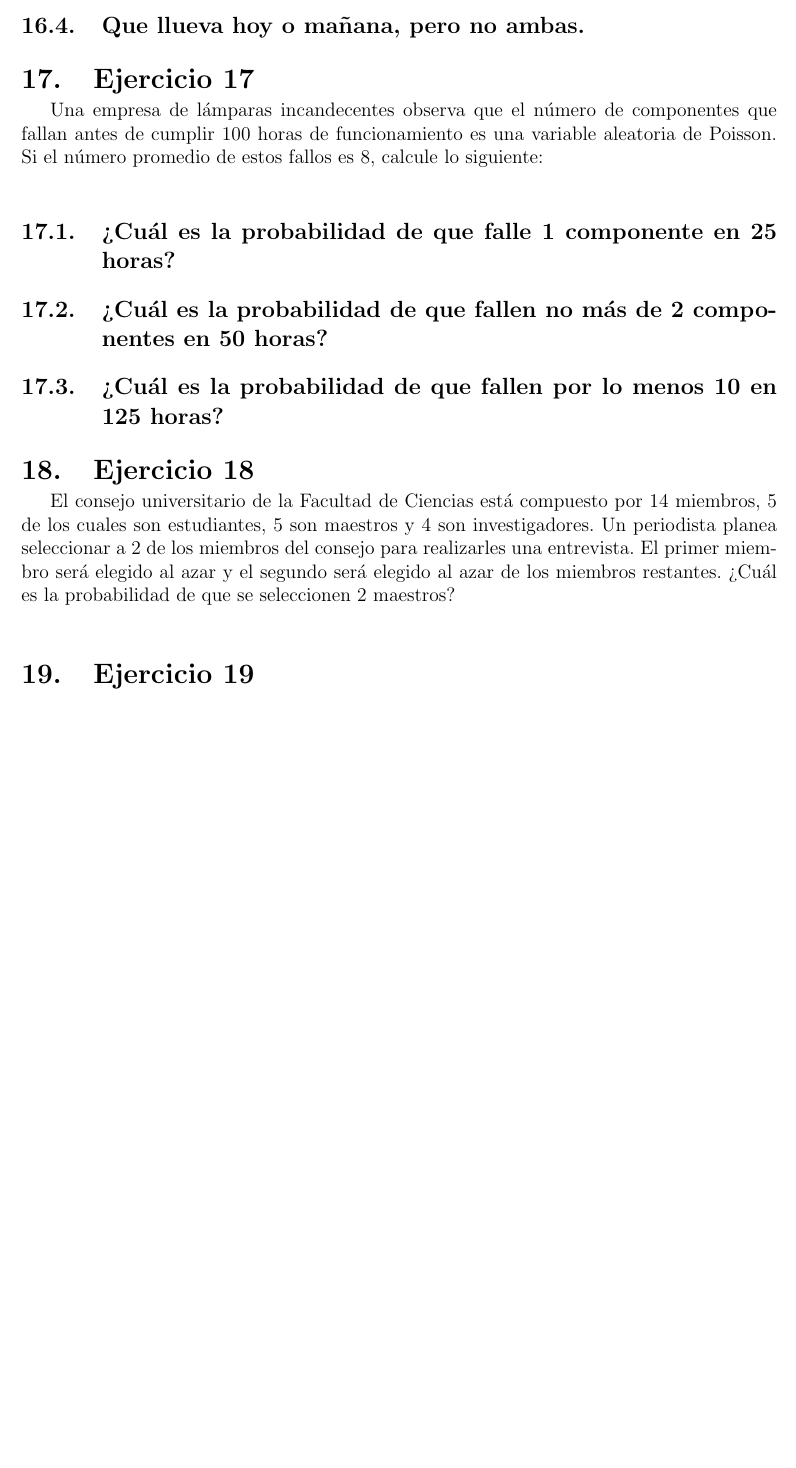
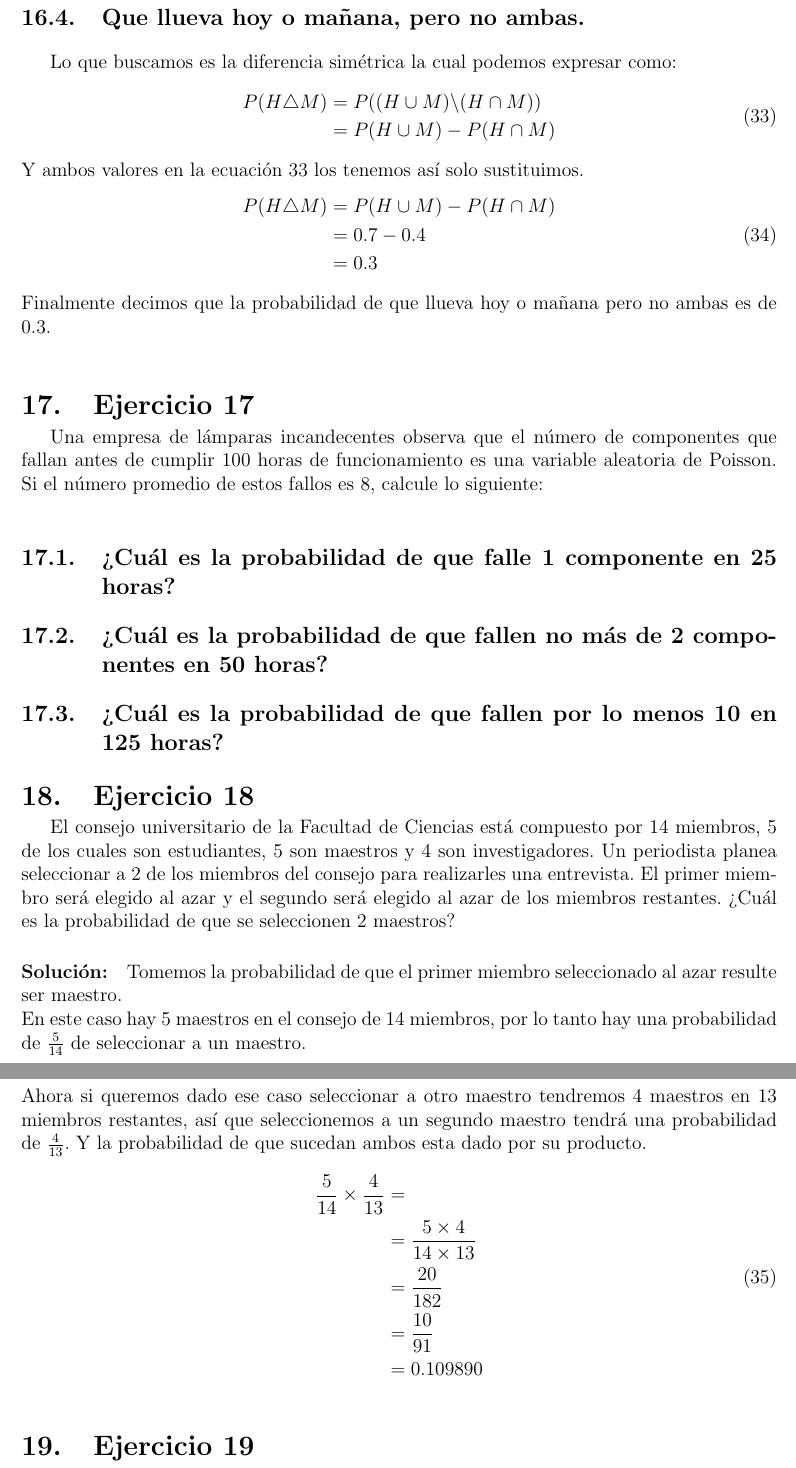
Before and after one commit to Sirivasv/MCC-AA, a LaTeX problem sheet (Tarea1/Tarea1_Rivas_Vega_Saul_Ivan.tex): part of page 14 of 15 before the commit and two parts of pages 15 and 16 of 16 after it, the two joined at a grey line, cut so that both start at the same text, the shorter picture padded with empty space. The pictures show the PDF file Tarea1/Tarea1_Rivas_Vega_Saul_Ivan.pdf that the author committed with the source.

Commit message:
Latest changes

```diff
--- a/Tarea1/Tarea1_Rivas_Vega_Saul_Ivan.tex
+++ b/Tarea1/Tarea1_Rivas_Vega_Saul_Ivan.tex
@@ -378,3 +390,8 @@ es de 0.6, mientras que la probabilidad de que llueva el día de mañana es de 0
 sabe que la probabilidad de que ningún día llueva es de 0.3. Considerando dicha información
 encuentre las siguientes probabilidades:
 \subsection{Que llueva hoy o mañana.}
+Sea H el evento de que llueva hoy, y sea M el evento de que llueva mañana.\\
+En la descripción del problema tenemos que la probabilidad de que ningún día llueva es de 0.3. Es decir:
+\begin{equation}
+	P(\overline{H} \cap \overline{M}) = 0.3
+\end{equation}
@@ -381,6 +402,52 @@ encuentre las siguientes probabilidades:
+P(\overline{\overline{H} \cap \overline{M}}) &= 0.7 \\
+P(H \cup M) &= 0.7 \\
+\end{split}
+\end{equation}
+Finalmente tenemos que la probabilidad de H o M es de 0.7.
 \subsection{Que llueva hoy y mañana.}
+Podemos tomar la siguiente ecuación con la que se calcula la probabilidad de que llueva hoy (H) o que llueva mañana (M).\\
+\begin{equation}\label{ec16_1}
+	\begin{split}
+		P(H\cup M) &= P(H) + P(M) - P(H\cap M)\\
+		P(H\cup M) + P(H\cap M) &= P(H) + P(M)\\
+		P(H\cap M) &= P(H) + P(M) - P(H\cup M)\\
+	\end{split}
+\end{equation}
+Ahora como contamos con la probabilidad de H y de M por la descripción del problema y tenemos $P(H\cup M)$ por el punto anterior podemos sustituir dichos valores en la ecuación \ref{ec16_1}.
+\begin{equation}\label{ec16_2}
+\begin{split}
+P(H\cap M) &= 0.6 + 0.5 - 0.7\\
+&= 0.4\\
+\end{split}
+\end{equation}
+Finalmente decimos que la probabilidad de que llueva hoy y mañana es de $0.4$.
 \subsection{Que llueva hoy pero no mañana.}
+Lo que buscamos es $P(H\backslash (H\cap M))$.
+\begin{equation}\label{ec16_3}
+\begin{split}
+P(H\backslash (H\cap M)) &= P(H) - P(H\cap M)\\
+&= 0.6 - 0.4\\
+&= 0.2\\
+\end{split}
+\end{equation}
+Finalmente decimos que la probabilidad de que llueva hoy pero no mañana es de $0.2$.
 \subsection{Que llueva hoy o mañana, pero no ambas.}
+Lo que buscamos es la diferencia simétrica la cual podemos expresar como:
+\begin{equation}\label{ec16_5}
+\begin{split}
+P(H\triangle M) &= P((H\cup M) \backslash (H\cap M))\\
+&= P(H\cup M) - P(H\cap M)\\
+\end{split}
+\end{equation}
+Y ambos valores en la ecuación \ref{ec16_5} los tenemos así solo sustituimos.
+\begin{equation}\label{ec16_6}
+\begin{split}
+P(H\triangle M) &= P(H\cup M) - P(H\cap M)\\
+&= 0.7 - 0.4\\
+&= 0.3\\
+\end{split}
+\end{equation}
+Finalmente decimos que la probabilidad de que llueva hoy o mañana pero no ambas es de $0.3$.
 \section{Ejercicio 17}
 Una empresa de lámparas incandecentes observa que el número de componentes que fallan
 antes de cumplir 100 horas de funcionamiento es una variable aleatoria de Poisson. Si el
@@ -394,3 +461,11 @@ cuales son estudiantes, 5 son maestros y 4 son investigadores. Un periodista pla
 a 2 de los miembros del consejo para realizarles una entrevista. El primer miembro será elegido
 al azar y el segundo será elegido al azar de los miembros restantes. ¿Cuál es la probabilidad
 de que se seleccionen 2 maestros?
+\paragraph{Solución: } Tomemos la probabilidad de que el primer miembro seleccionado al azar resulte ser maestro.\\
+En este caso hay 5 maestros en el consejo de 14 miembros, por lo tanto hay una probabilidad de $\frac{5}{14}$ de seleccionar a un maestro.\\
+Ahora si queremos dado ese caso seleccionar a otro maestro tendremos 4 maestros en 13 miembros restantes, así que seleccionemos a un segundo maestro tendrá una probabilidad de $\frac{4}{13}$.
+Y la probabilidad de que sucedan ambos esta dado por su producto.\\
+\begin{equation}
+	\begin{split}
+	\frac{5}{14} \times \frac{4}{13}&=\\
+	&=\frac{5\times 4}{14 \times 13} \\
@@ -397,3 +475,5 @@ de que se seleccionen 2 maestros?
+	\end{split}
+\end{equation}
 \section{Ejercicio 19}
 Una baraja ordinaria de 52 cartas se divide aleatoriamente en 4 pilas de 13 cartas cada una.
 Calcule la probabilidad de que cada pila tenga exactamente 1 As.
```
Also changed, not shown: Tarea1/Tarea1_Rivas_Vega_Saul_Ivan.pdf, Tarea1/Tarea1_Rivas_Vega_Saul_Ivan.tex (23 more changed lines), 3 other files.
